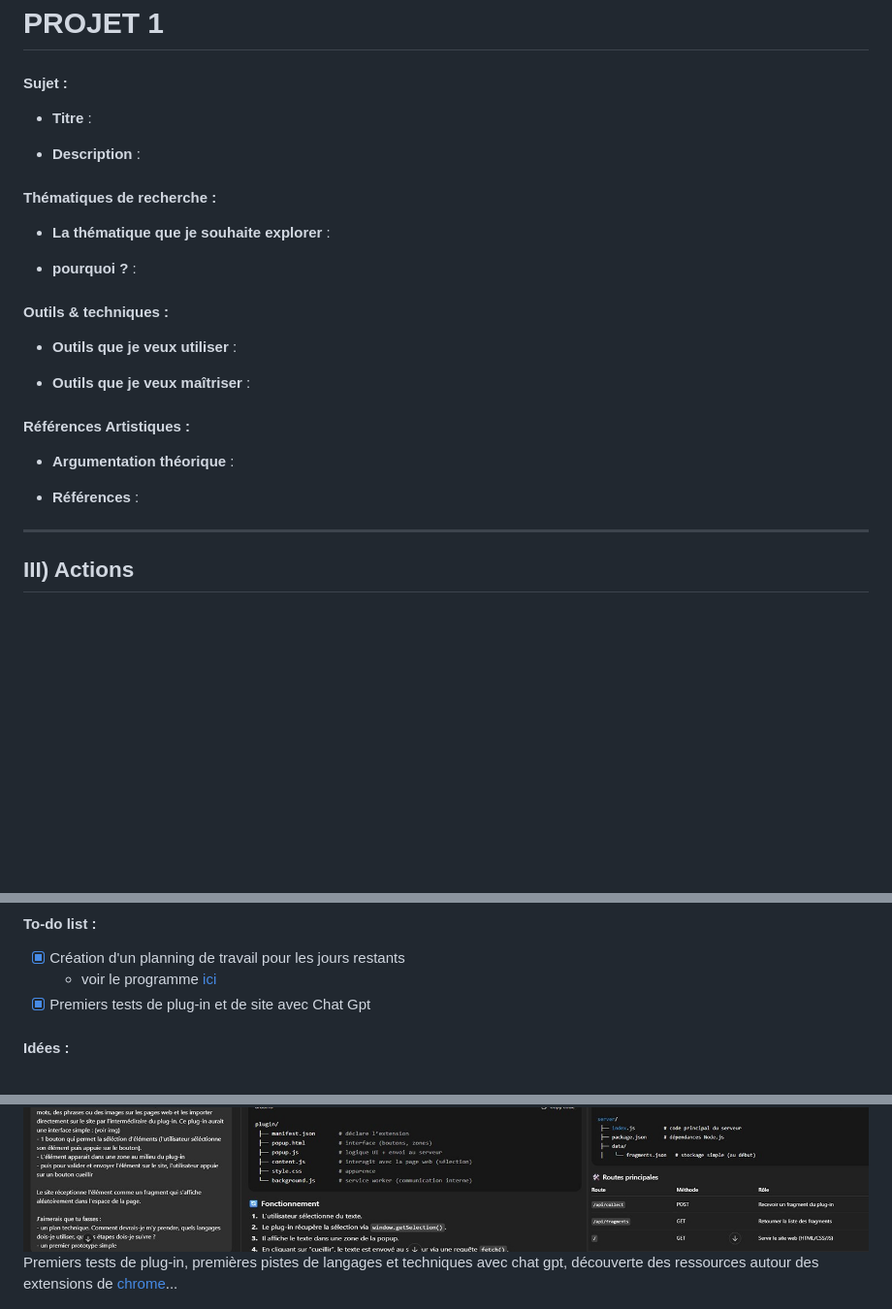
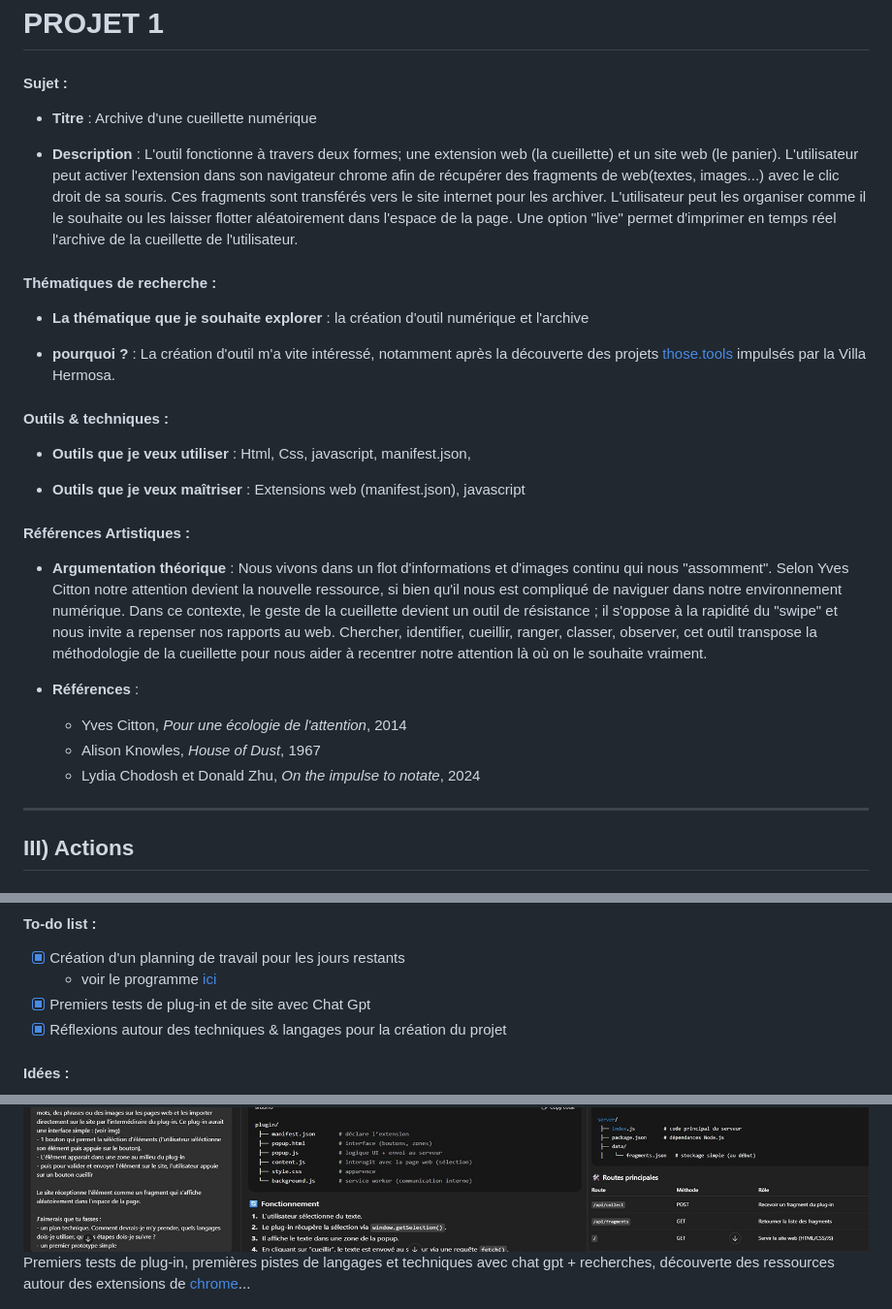
Before and after one commit to adailenet/DAD-NNN-Adele, a Markdown page: fiche_pedagogique_adele.md, 3 parts joined by grey strips. Shown at 97% size. GitHub-like rendering; blank space fills up the shorter version.

Commit message:
projet + vendredi

```diff
--- a/fiche_pedagogique_adele.md
+++ b/fiche_pedagogique_adele.md
@@ -36,27 +36,30 @@ ___
 
 #### Sujet :
 
-- **Titre** :
+- **Titre** : Archive d'une cueillette numérique
 
-- **Description** :
+- **Description** : L'outil fonctionne à travers deux formes; une extension web (la cueillette) et un site web (le panier). L'utilisateur peut activer l'extension dans son navigateur chrome afin de récupérer des fragments de web(textes, images...) avec le clic droit de sa souris. Ces fragments sont transférés vers le site internet pour les archiver. L'utilisateur peut les organiser comme il le souhaite ou les laisser flotter aléatoirement dans l'espace de la page. Une option "live" permet d'imprimer en temps réel l'archive de la cueillette de l'utilisateur.
 
 #### Thématiques de recherche :
 
-- **La thématique que je souhaite explorer** :
+- **La thématique que je souhaite explorer** : la création d'outil numérique et l'archive
 
-- **pourquoi ?** :
+- **pourquoi ?** : La création d'outil m'a vite intéressé, notamment après la découverte des projets [those.tools](https://www.those.tools/) impulsés par la Villa Hermosa.
 
 #### Outils & techniques :
 
-- **Outils que je veux utiliser** :
+- **Outils que je veux utiliser** : Html, Css, javascript, manifest.json,
 
-- **Outils que je veux maîtriser** :
+- **Outils que je veux maîtriser** : Extensions web (manifest.json), javascript
 
 #### Références Artistiques :
 
-- **Argumentation théorique** :
+- **Argumentation théorique** : Nous vivons dans un flot d'informations et d'images continu qui nous "assomment". Selon Yves Citton notre attention devient la nouvelle ressource, si bien qu'il nous est compliqué de naviguer dans notre environnement numérique. Dans ce contexte, le geste de la cueillette devient un outil de résistance ; il s'oppose à la rapidité du "swipe" et nous invite a repenser nos rapports au web. Chercher, identifier, cueillir, ranger, classer, observer, cet outil transpose la méthodologie de la cueillette pour nous aider à recentrer notre attention là où on le souhaite vraiment.
 
 - **Références** :
+  - Yves Citton, *Pour une écologie de l'attention*, 2014
+  - Alison Knowles, *House of Dust*, 1967
+  - Lydia Chodosh et Donald Zhu, *On the impulse to notate*, 2024
 
 ____
 
@@ -132,13 +135,14 @@ Premier schéma du fonctionnement de mon outil de cueillette numérique :
 - [X] Création d'un planning de travail pour les jours restants
   - voir le programme [ici](programme.md)
 - [X] Premiers tests de plug-in et de site avec Chat Gpt
+- [X] Réflexions autour des techniques & langages pour la création du projet
 
 #### Idées :
 
 <img src="/SRC/capture_1.jpg" height="500">
 <img src="/SRC/capture.jpg" height="500">
 
-Premiers tests de plug-in, premières pistes de langages et techniques avec chat gpt, découverte des ressources autour des extensions de [chrome](https://developer.chrome.com/docs/extensions?hl=fr)...
+Premiers tests de plug-in, premières pistes de langages et techniques avec chat gpt + recherches, découverte des ressources autour des extensions de [chrome](https://developer.chrome.com/docs/extensions?hl=fr)...
 
 <img src="SRC/notes_1.jpg" height="500">
 <img src="SRC/notes_2.jpg" height="500">
```
Also changed, not shown: other parts of fiche_pedagogique_adele.md (+7 -7 lines).
